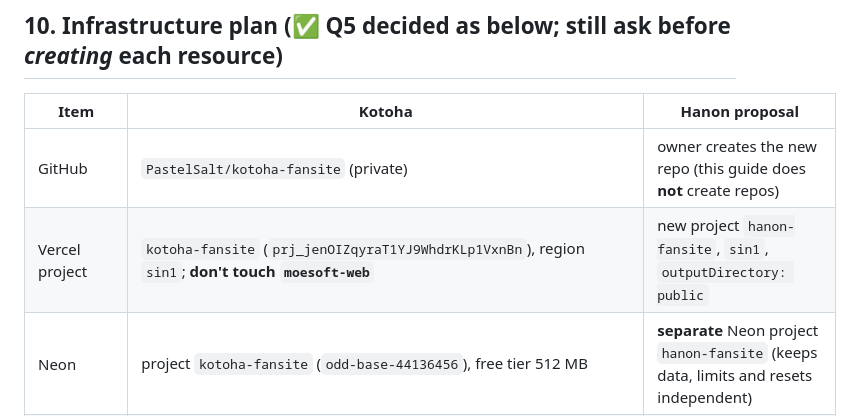
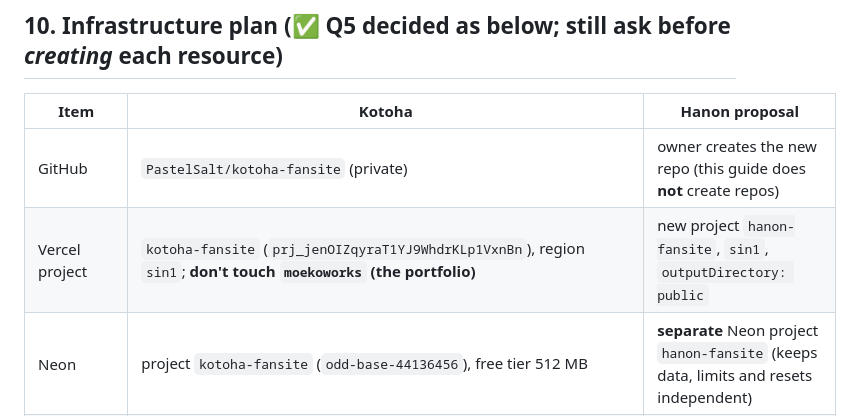
Before and after one commit to PastelSalt/kotoha-fansite, a Markdown page: FORHANON.md, the part around the change. Drawn GitHub-style.

```diff
--- a/FORHANON.md
+++ b/FORHANON.md
@@ -464,7 +464,7 @@ The Kotoha tests lived in a temporary scratchpad and were lost; commit cleaned c
 | Item | Kotoha | Hanon proposal |
 |---|---|---|
 | GitHub | `PastelSalt/kotoha-fansite` (private) | owner creates the new repo (this guide does **not** create repos) |
-| Vercel project | `kotoha-fansite` (`prj_jenOIZqyraT1YJ9WhdrKLp1VxnBn`), region `sin1`; **don't touch `moesoft-web`** | new project `hanon-fansite`, `sin1`, `outputDirectory: public` |
+| Vercel project | `kotoha-fansite` (`prj_jenOIZqyraT1YJ9WhdrKLp1VxnBn`), region `sin1`; **don't touch `moekoworks` (the portfolio)** | new project `hanon-fansite`, `sin1`, `outputDirectory: public` |
 | Neon | project `kotoha-fansite` (`odd-base-44136456`), free tier 512 MB | **separate** Neon project `hanon-fansite` (keeps data, limits and resets independent) |
 | Cloudinary | cloud `dijqsw0k8`, folder `kotoha-fansite/gallery`, preset `kotoha_gallery_signed` (free plan: 10 MB & 25 MP per image) | **same cloud** (shared free quota) with folder `hanon-fansite/gallery` + preset `hanon_gallery_signed` |
 | Env vars | `DATABASE_URL`, `DATABASE_URL_UNPOOLED`, `CLOUDINARY_CLOUD_NAME/API_KEY/API_SECRET/FOLDER/UPLOAD_PRESET`, `ANALYTICS_SALT`, `ADMIN_BOOTSTRAP_USERNAME/PASSWORD` (one-time), `ALLOWED_ORIGINS` | same keys, **new values** (new `ANALYTICS_SALT`); `DATABASE_URL` marked Sensitive |
```
Also changed, not shown: docs/IMPLEMENTATION_PLAN.md (+2 -2 lines), docs/PROGRESS.md (+3 -3 lines).
